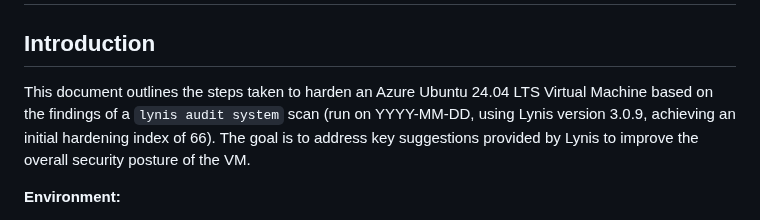
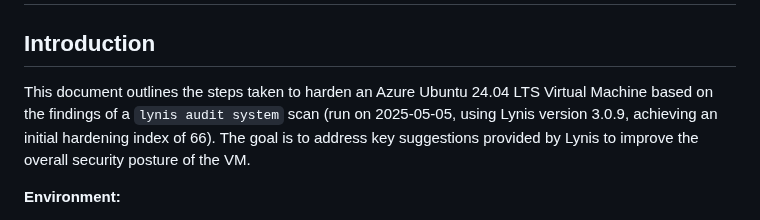
Before and after one commit to DevOpsDynamite/DynaSearch, a Markdown page: docs/lynis_hardening.md, the part around the change. Rendered like a GitHub page.

Commit message:
Added some hardening to our VM based on Lynis's suggestions. Documentation for this

```diff
--- a/docs/lynis_hardening.md
+++ b/docs/lynis_hardening.md
@@ -2,7 +2,7 @@
 
 ## Introduction
 
-This document outlines the steps taken to harden an Azure Ubuntu 24.04 LTS Virtual Machine based on the findings of a `lynis audit system` scan (run on YYYY-MM-DD, using Lynis version 3.0.9, achieving an initial hardening index of 66). The goal is to address key suggestions provided by Lynis to improve the overall security posture of the VM.
+This document outlines the steps taken to harden an Azure Ubuntu 24.04 LTS Virtual Machine based on the findings of a `lynis audit system` scan (run on 2025-05-05, using Lynis version 3.0.9, achieving an initial hardening index of 66). The goal is to address key suggestions provided by Lynis to improve the overall security posture of the VM.
 
 **Environment:**
 * **Cloud Provider:** Microsoft Azure
```
